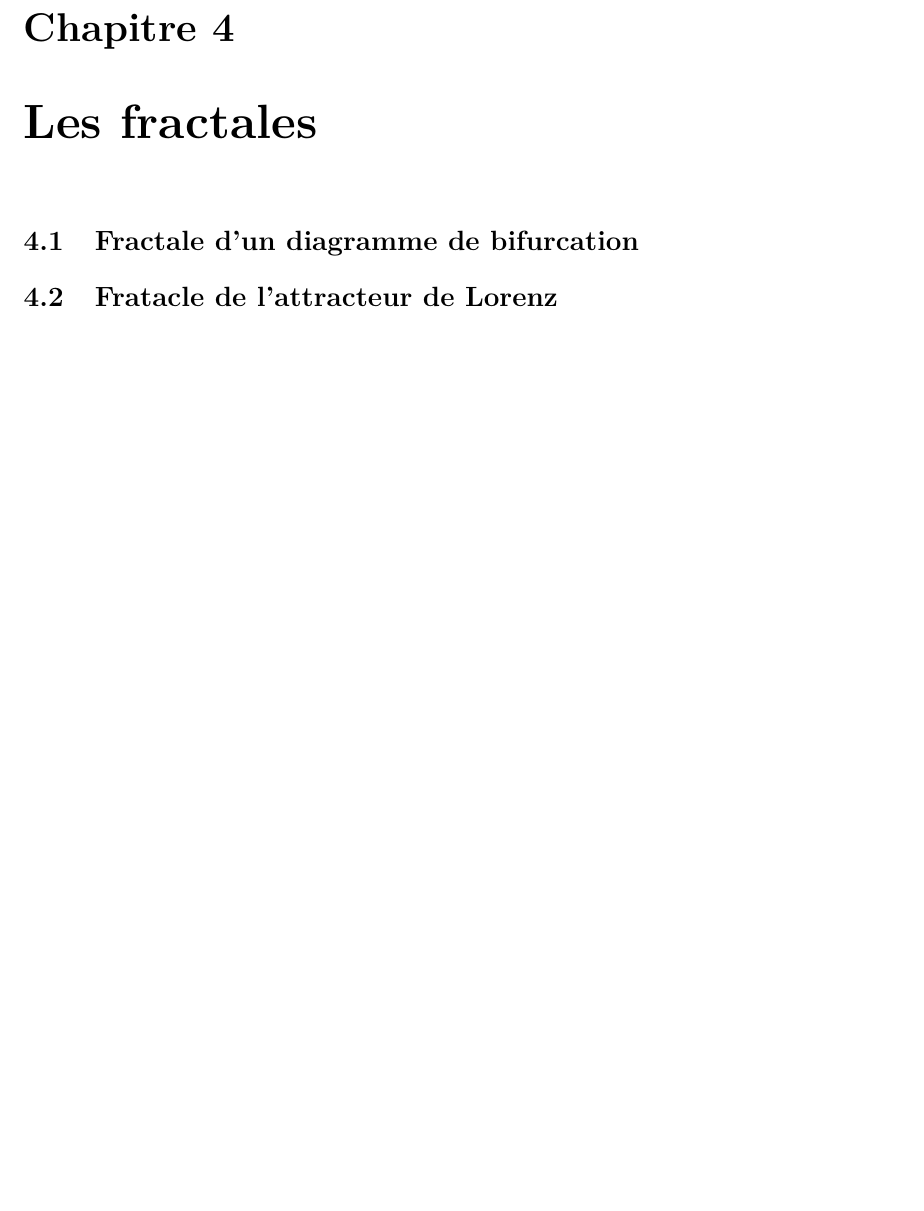
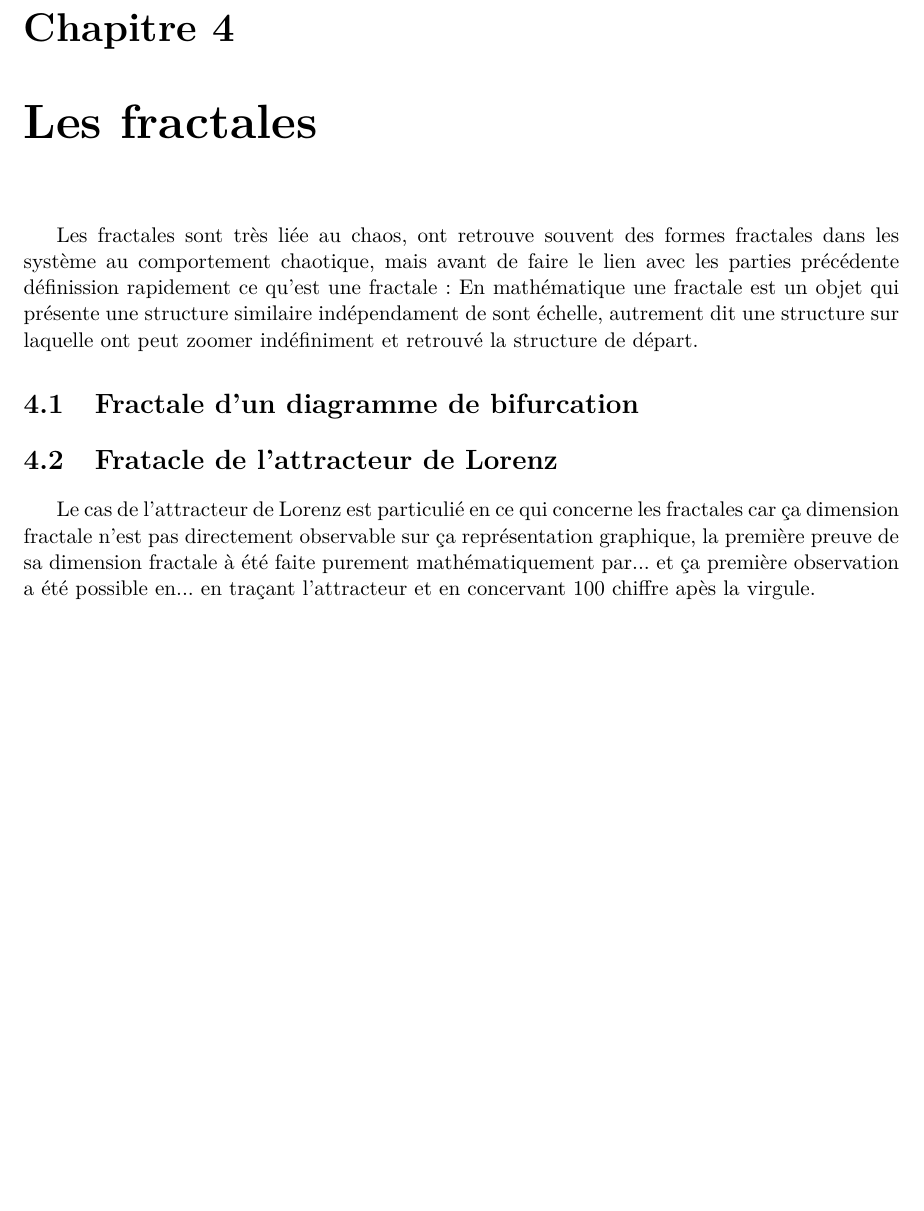
Before and after one commit to TheoDurr/chaos, a LaTeX document (main.tex, which reads fractales.tex): part of page 19 of 22, cut so that both start at the same text, the shorter picture padded with empty space. Compiled offline with pdfLaTeX.

Commit message:
déb fractale jsp si on va avoir acé de truc a dir

```diff
--- a/fractales.tex
+++ b/fractales.tex
@@ -1,5 +1,6 @@
 \chapter{Les fractales}
-
+Les fractales sont très liée au chaos, ont retrouve souvent des formes fractales dans les système au comportement chaotique, mais avant de faire le lien avec les parties précédente définission rapidement ce qu'est une fractale: En mathématique une fractale est un objet qui présente une structure similaire indépendament de sont échelle, autrement dit une structure sur laquelle ont peut zoomer indéfiniment et retrouvé la structure de départ.
 \section{Fractale d'un diagramme de bifurcation}
 
 \section{Fratacle de l'attracteur de Lorenz}
+Le cas de l'attracteur de Lorenz est particulié en ce qui concerne les fractales car ça dimension fractale n'est pas directement observable sur ça représentation graphique, la première preuve de sa dimension fractale à été faite purement mathématiquement par... et ça première observation a été possible en... en traçant l'attracteur et en concervant 100 chiffre apès la virgule.
```
